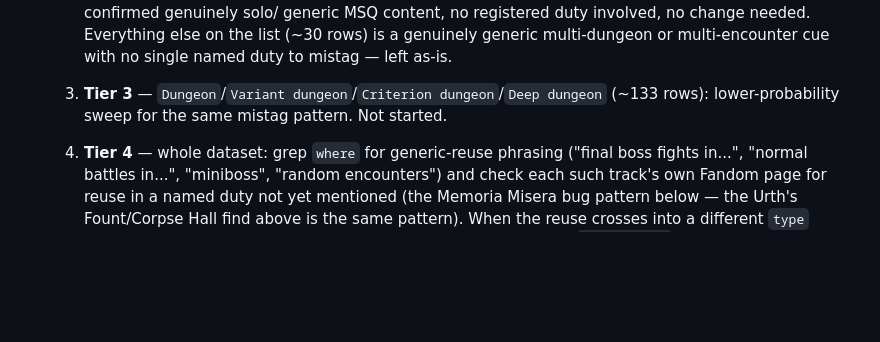
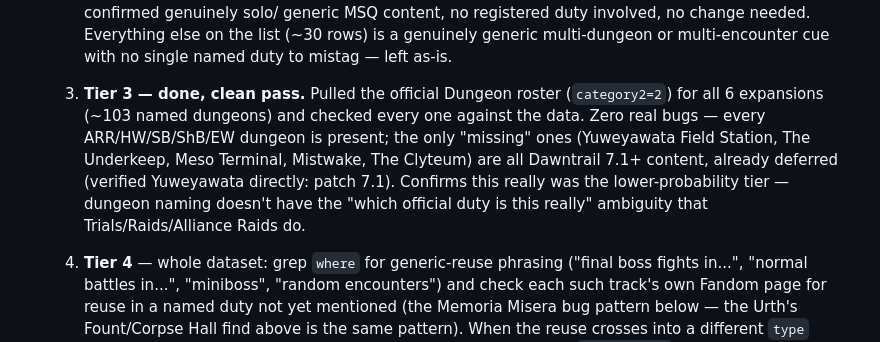
Before and after one commit to chancsy/ffxiv_soundtracks, a Markdown page: HANDOVER.md, the part around the change. GitHub-like rendering; blank space fills up the shorter version.

Commit message:
Tier 3 audit: dungeon roster sweep across all 6 expansions - clean, no bugs found
Confirmed all missing dungeons are Dawntrail 7.1+ content, already
deferred.

```diff
--- a/HANDOVER.md
+++ b/HANDOVER.md
@@ -550,8 +550,13 @@ up a thread without re-deriving context. Update the status line inline as items
      generic MSQ content, no registered duty involved, no change needed. Everything else on the
      list (~30 rows) is a genuinely generic multi-dungeon or multi-encounter cue with no single
      named duty to mistag — left as-is.
-  3. **Tier 3** — `Dungeon`/`Variant dungeon`/`Criterion dungeon`/`Deep dungeon` (~133 rows):
-     lower-probability sweep for the same mistag pattern. Not started.
+  3. **Tier 3 — done, clean pass.** Pulled the official Dungeon roster (`category2=2`) for
+     all 6 expansions (~103 named dungeons) and checked every one against the data. Zero real
+     bugs — every ARR/HW/SB/ShB/EW dungeon is present; the only "missing" ones (Yuweyawata Field
+     Station, The Underkeep, Meso Terminal, Mistwake, The Clyteum) are all Dawntrail 7.1+
+     content, already deferred (verified Yuweyawata directly: patch 7.1). Confirms this really
+     was the lower-probability tier — dungeon naming doesn't have the "which official duty is
+     this really" ambiguity that Trials/Raids/Alliance Raids do.
   4. **Tier 4** — whole dataset: grep `where` for generic-reuse phrasing ("final boss fights
      in...", "normal battles in...", "miniboss", "random encounters") and check each such
      track's own Fandom page for reuse in a named duty not yet mentioned (the Memoria Misera
```
